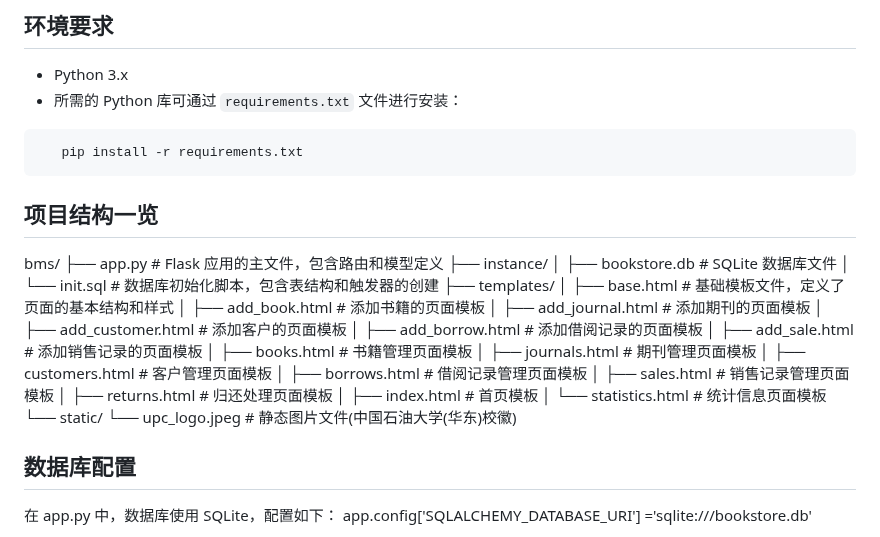
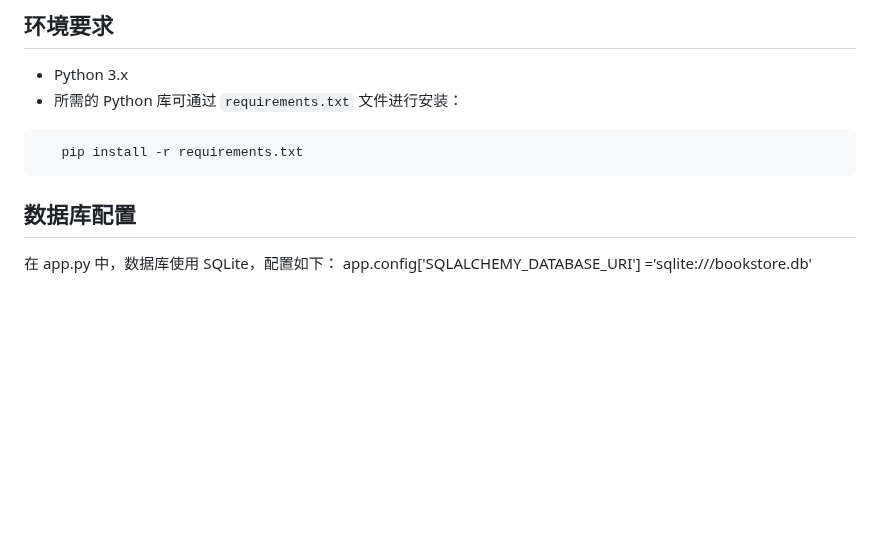
Before and after one commit to IFCKFC/bms, a Markdown page: readme.md, the part around the change. Rendered like a GitHub page; blank space fills up the shorter version.

````diff
--- a/readme.md
+++ b/readme.md
@@ -51,31 +51,6 @@
 ```bash
    pip install -r requirements.txt
 ```
-
-## 项目结构一览
-
-bms/
-├── app.py # Flask 应用的主文件，包含路由和模型定义
-├── instance/
-│ ├── bookstore.db # SQLite 数据库文件
-│ └── init.sql # 数据库初始化脚本，包含表结构和触发器的创建
-├── templates/
-│ ├── base.html # 基础模板文件，定义了页面的基本结构和样式
-│ ├── add_book.html # 添加书籍的页面模板
-│ ├── add_journal.html # 添加期刊的页面模板
-│ ├── add_customer.html # 添加客户的页面模板
-│ ├── add_borrow.html # 添加借阅记录的页面模板
-│ ├── add_sale.html # 添加销售记录的页面模板
-│ ├── books.html # 书籍管理页面模板
-│ ├── journals.html # 期刊管理页面模板
-│ ├── customers.html # 客户管理页面模板
-│ ├── borrows.html # 借阅记录管理页面模板
-│ ├── sales.html # 销售记录管理页面模板
-│ ├── returns.html # 归还处理页面模板
-│ ├── index.html # 首页模板
-│ └── statistics.html # 统计信息页面模板
-└── static/
-  └── upc_logo.jpeg # 静态图片文件(中国石油大学(华东)校徽)
 
 ## 数据库配置
 
````
